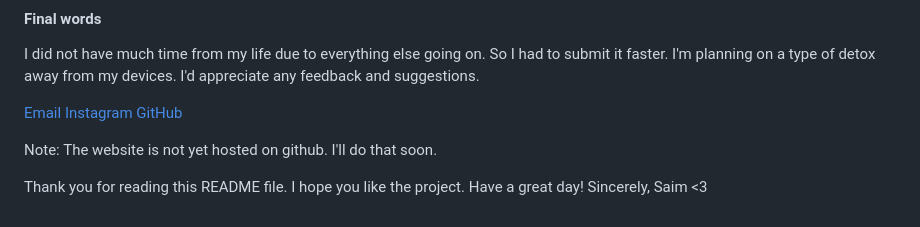
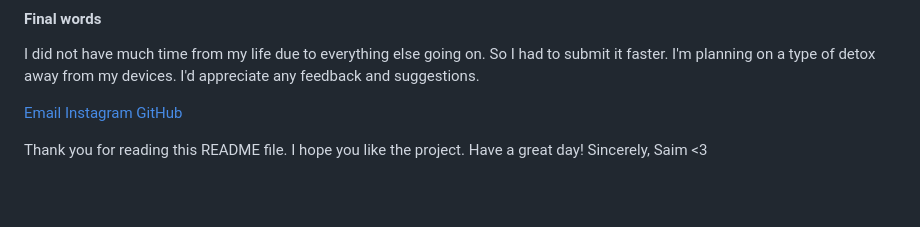
Before and after one commit to Saimbutt799/Investment-Insights, a Markdown page: README.md, the part around the change. Drawn GitHub-style; blank space fills up the shorter version.

```diff
--- a/README.md
+++ b/README.md
@@ -121,8 +121,6 @@ I did not have much time from my life due to everything else going on. So I had
 [Instagram](https://www.instagram.com/saimbutt799/)
 [GitHub](https://github.com/Saimbutt799)
 
-Note: The website is not yet hosted on github. I'll do that soon.
-
 Thank you for reading this README file.
 I hope you like the project.
 Have a great day!
```
